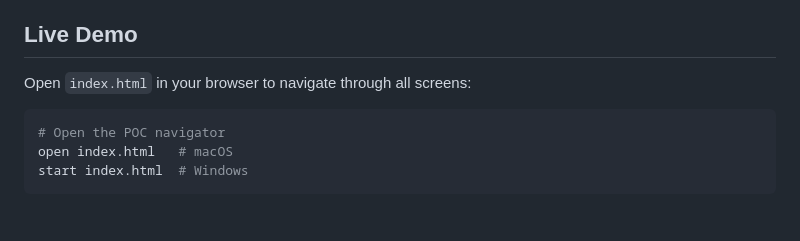
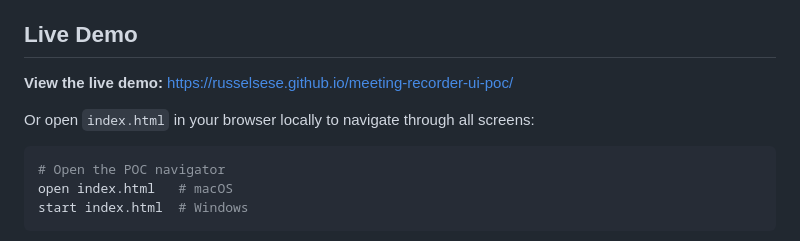
Before and after one commit to russelsese/meeting-recorder-ui-poc, a Markdown page: README.md, the part around the change. Drawn GitHub-style; blank space fills up the shorter version.

Commit message:
Add link to GitHub Pages demo site in README
Co-Authored-By: Claude Haiku 4.5 <noreply@anthropic.com>

````diff
--- a/README.md
+++ b/README.md
@@ -4,7 +4,9 @@ A mobile-first HTML proof-of-concept for **VoiceInsight**, an AI-powered voice r
 
 ## Live Demo
 
-Open `index.html` in your browser to navigate through all screens:
+**View the live demo:** https://russelsese.github.io/meeting-recorder-ui-poc/
+
+Or open `index.html` in your browser locally to navigate through all screens:
 
 ```bash
 # Open the POC navigator
````
